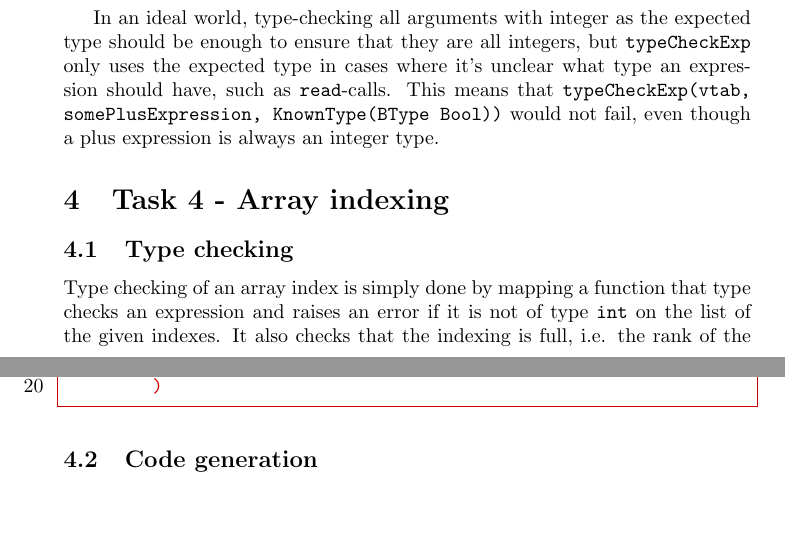
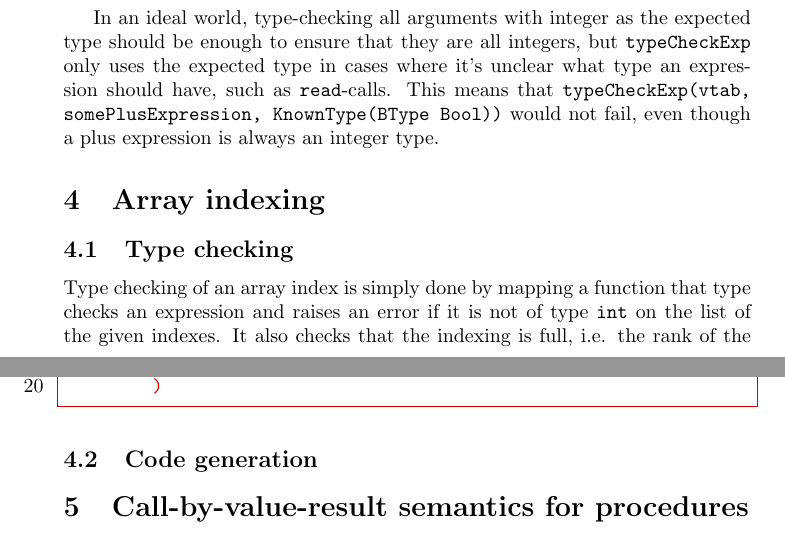
Before and after one commit to Tayacan/Compilers, a LaTeX document (DOC/G-Final.tex): two parts of pages 6 and 7 of 7 before the commit and two parts of pages 7 and 8 of 8 after it, joined at a grey line, cut so that both start at the same text. Compiled offline with pdfLaTeX.

Commit message:
Getting ready for the final bit of the report.

```diff
--- a/DOC/G-Final.tex
+++ b/DOC/G-Final.tex
@@ -208,7 +209,7 @@ The code looks like this:
 
 In an ideal world, type-checking all arguments with integer as the expected type should be enough to ensure that they are all integers, but \texttt{typeCheckExp} only uses the expected type in cases where it's unclear what type an expression should have, such as \texttt{read}-calls. This means that \texttt{typeCheckExp(vtab, somePlusExpression, KnownType(BType Bool))} would not fail, even though a plus expression is always an integer type.
 
-\section{Task 4 - Array indexing}
+\section{Array indexing}
 \subsection{Type checking}
 Type checking of an array index is simply done by mapping a function that type checks an expression and raises an error if it is not of type \texttt{int} on the list of the given indexes. It also checks that the indexing is full, i.e. the rank of the array equals the length of the list of indexes.
 The added clause to the function \texttt{typeCheckExp} is:
@@ -236,4 +237,9 @@ The added clause to the function \texttt{typeCheckExp} is:
 \end{lstlisting}
 \subsection{Code generation}
 
+\section{Call-by-value-result semantics for procedures}
+% inner
+
+% outer
+
 \end{document}
```
Also changed, not shown: DOC/G-Final.tex (1 more changed lines), 1 other file.
